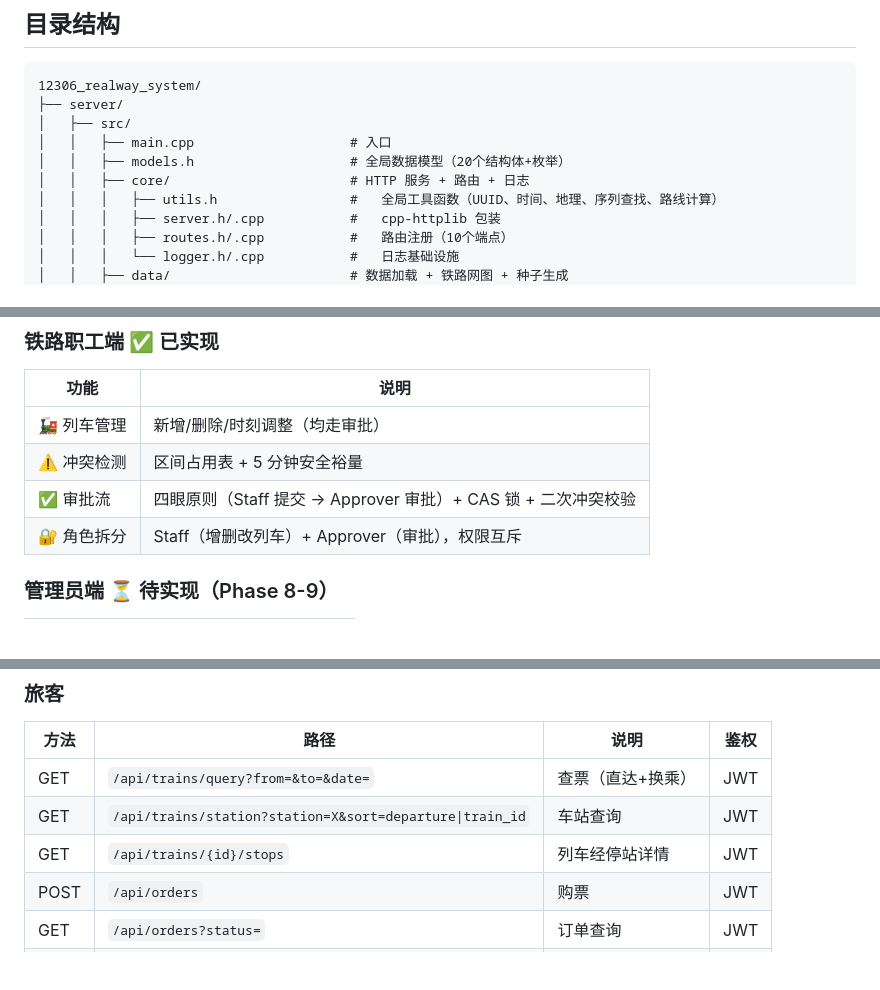
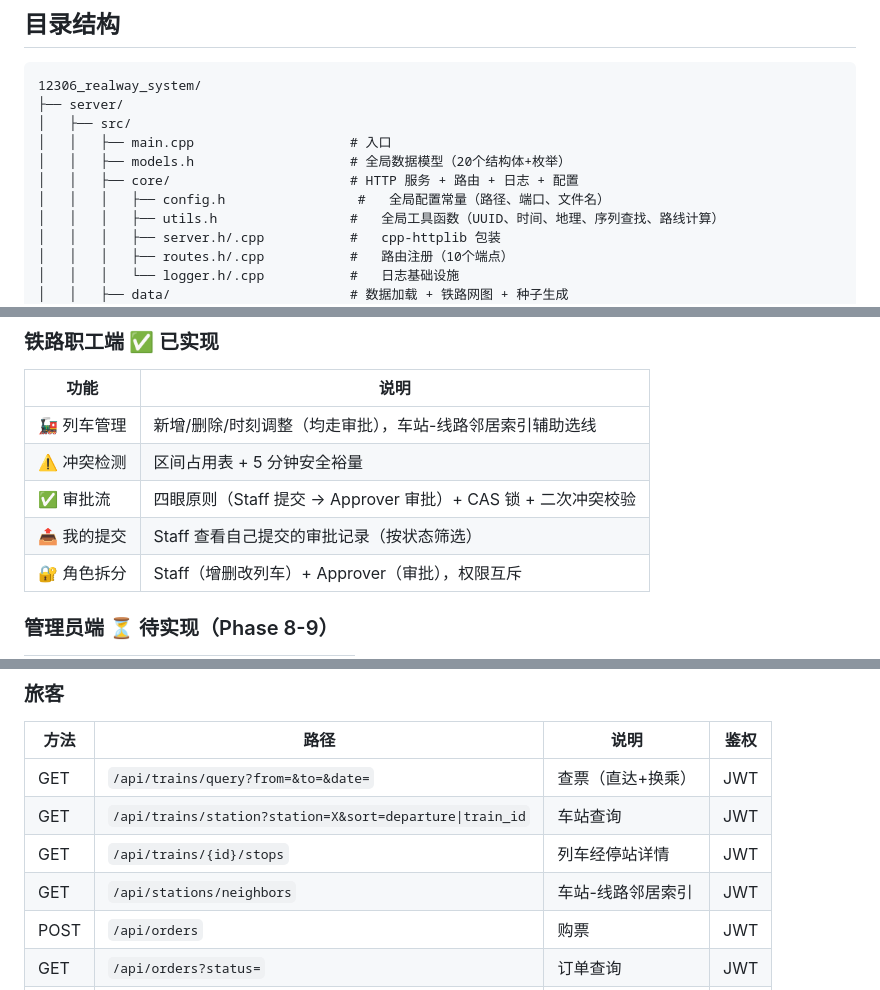
Before and after one commit to 2980454492/12306_realway_system, a Markdown page: README.md, 3 parts joined by grey strips. Drawn GitHub-style; blank space fills up the shorter version.

```diff
--- a/README.md
+++ b/README.md
@@ -14,7 +14,8 @@
 │   ├── src/
 │   │   ├── main.cpp                    # 入口
 │   │   ├── models.h                    # 全局数据模型（20个结构体+枚举）
-│   │   ├── core/                       # HTTP 服务 + 路由 + 日志
+│   │   ├── core/                       # HTTP 服务 + 路由 + 日志 + 配置
+│   │   │   ├── config.h                 #   全局配置常量（路径、端口、文件名）
 │   │   │   ├── utils.h                 #   全局工具函数（UUID、时间、地理、序列查找、路线计算）
 │   │   │   ├── server.h/.cpp           #   cpp-httplib 包装
 │   │   │   ├── routes.h/.cpp           #   路由注册（10个端点）
@@ -124,9 +125,10 @@ bash scripts/run.sh
 
 | 功能 | 说明 |
 |------|------|
-| 🚂 列车管理 | 新增/删除/时刻调整（均走审批） |
+| 🚂 列车管理 | 新增/删除/时刻调整（均走审批），车站-线路邻居索引辅助选线 |
 | ⚠️ 冲突检测 | 区间占用表 + 5 分钟安全裕量 |
 | ✅ 审批流 | 四眼原则（Staff 提交 → Approver 审批）+ CAS 锁 + 二次冲突校验 |
+| 📤 我的提交 | Staff 查看自己提交的审批记录（按状态筛选） |
 | 🔐 角色拆分 | Staff（增删改列车）+ Approver（审批），权限互斥 |
 
 ### 管理员端 ⏳ 待实现（Phase 8-9）
@@ -155,6 +157,7 @@ bash scripts/run.sh
 | GET | `/api/trains/query?from=&to=&date=` | 查票（直达+换乘） | JWT |
 | GET | `/api/trains/station?station=X&sort=departure\|train_id` | 车站查询 | JWT |
 | GET | `/api/trains/{id}/stops` | 列车经停站详情 | JWT |
+| GET | `/api/stations/neighbors` | 车站-线路邻居索引 | JWT |
 | POST | `/api/orders` | 购票 | JWT |
 | GET | `/api/orders?status=` | 订单查询 | JWT |
 | POST | `/api/orders/{id}/refund` | 退票 | JWT |
```
Also changed, not shown: requirtment.md (+18 -3 lines).
